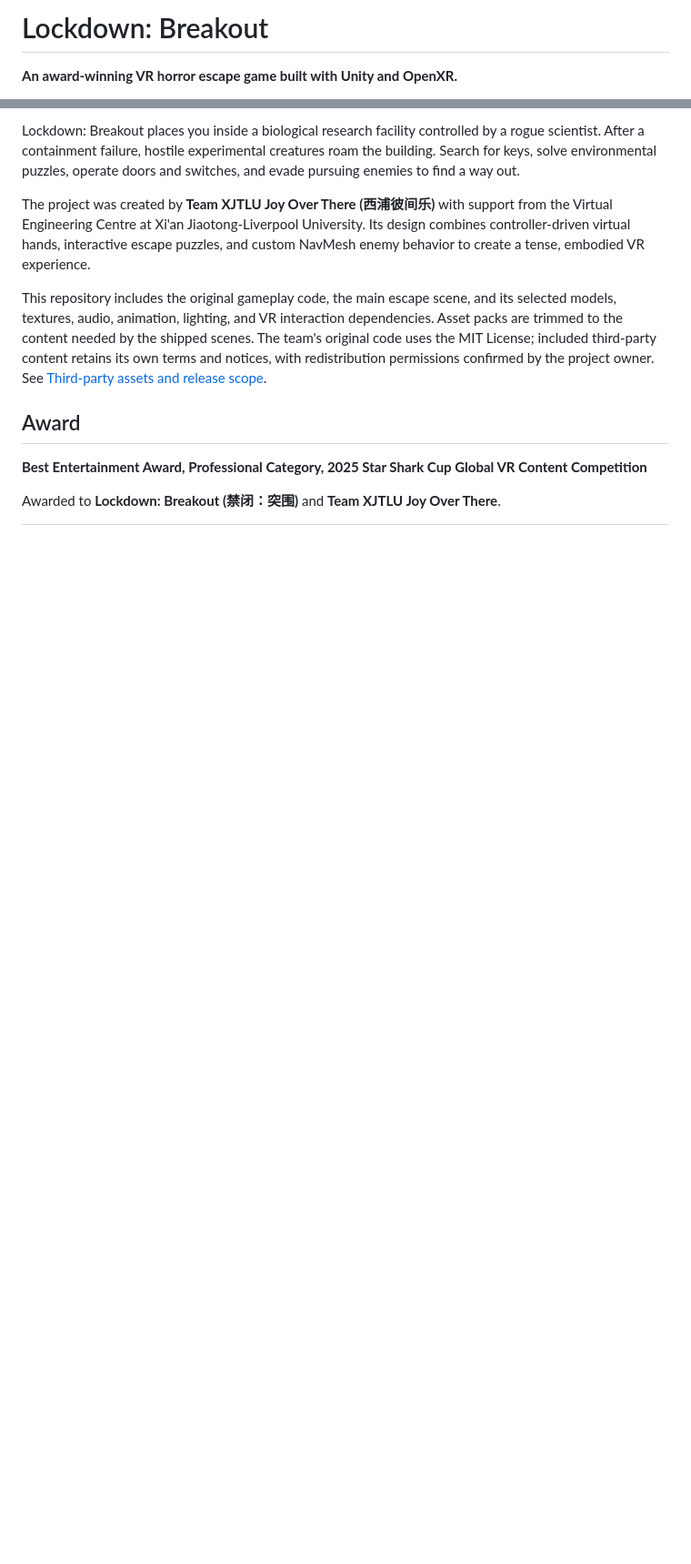
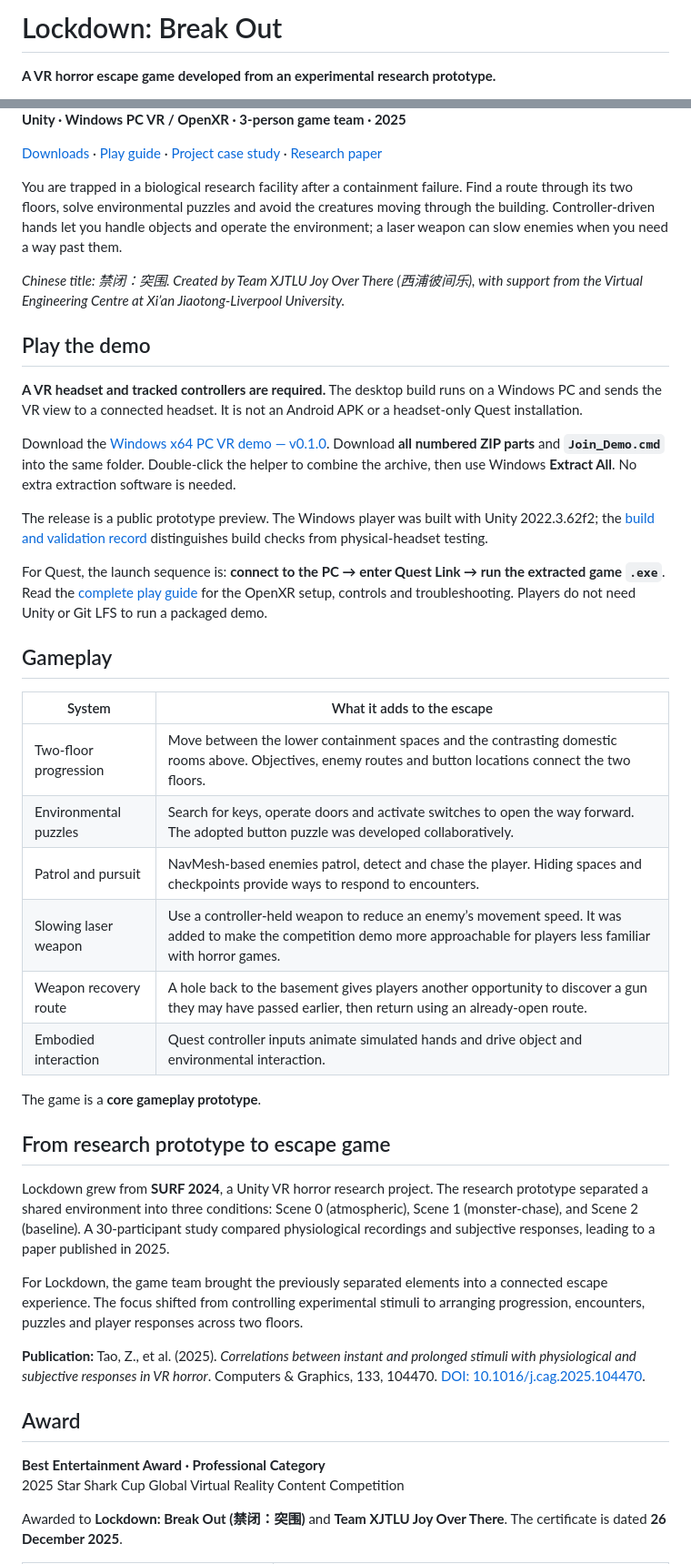
Before and after one commit to painfulmoments/lockdown_breakout, a Markdown page: README.md, 2 parts joined by grey strips. Shown at 91% size. Drawn GitHub-style; blank space fills up the shorter version.

```diff
--- a/README.md
+++ b/README.md
@@ -1,4 +1,4 @@
-# Lockdown: Breakout
+# Lockdown: Break Out
 
-**An award-winning VR horror escape game built with Unity and OpenXR.**
+**A VR horror escape game developed from an experimental research prototype.**
 
@@ -6,15 +6,49 @@
 
-Lockdown: Breakout places you inside a biological research facility controlled by a rogue scientist. After a containment failure, hostile experimental creatures roam the building. Search for keys, solve environmental puzzles, operate doors and switches, and evade pursuing enemies to find a way out.
+**Unity · Windows PC VR / OpenXR · 3-person game team · 2025**
 
-The project was created by **Team XJTLU Joy Over There (西浦彼间乐)** with support from the Virtual Engineering Centre at Xi'an Jiaotong-Liverpool University. Its design combines controller-driven virtual hands, interactive escape puzzles, and custom NavMesh enemy behavior to create a tense, embodied VR experience.
+[Downloads](https://github.com/painfulmoments/lockdown_breakout/releases) · [Play guide](PLAYING.md) · [Project case study](https://14mountain.com/engineering-lockdown) · [Research paper](https://doi.org/10.1016/j.cag.2025.104470)
 
-This repository includes the original gameplay code, the main escape scene, and its selected models, textures, audio, animation, lighting, and VR interaction dependencies. Asset packs are trimmed to the content needed by the shipped scenes. The team's original code uses the MIT License; included third-party content retains its own terms and notices, with redistribution permissions confirmed by the project owner. See [Third-party assets and release scope](THIRD_PARTY.md).
+You are trapped in a biological research facility after a containment failure. Find a route through its two floors, solve environmental puzzles and avoid the creatures moving through the building. Controller-driven hands let you handle objects and operate the environment; a laser weapon can slow enemies when you need a way past them.
+
+*Chinese title: 禁闭：突围. Created by Team XJTLU Joy Over There (西浦彼间乐), with support from the Virtual Engineering Centre at Xi’an Jiaotong-Liverpool University.*
+
+## Play the demo
+
+**A VR headset and tracked controllers are required.** The desktop build runs on a Windows PC and sends the VR view to a connected headset. It is not an Android APK or a headset-only Quest installation.
+
+Download the [Windows x64 PC VR demo — v0.1.0](https://github.com/painfulmoments/lockdown_breakout/releases/tag/v0.1.0-pcvr). Download **all numbered ZIP parts** and **`Join_Demo.cmd`** into the same folder. Double-click the helper to combine the archive, then use Windows **Extract All**. No extra extraction software is needed.
+
+The release is a public prototype preview. The Windows player was built with Unity 2022.3.62f2; the [build and validation record](docs/BUILD_AND_VALIDATION.md) distinguishes build checks from physical-headset testing.
+
+For Quest, the launch sequence is: **connect to the PC → enter Quest Link → run the extracted game `.exe`**. Read the [complete play guide](PLAYING.md) for the OpenXR setup, controls and troubleshooting. Players do not need Unity or Git LFS to run a packaged demo.
+
+## Gameplay
+
+| System | What it adds to the escape |
+| --- | --- |
+| Two-floor progression | Move between the lower containment spaces and the contrasting domestic rooms above. Objectives, enemy routes and button locations connect the two floors. |
+| Environmental puzzles | Search for keys, operate doors and activate switches to open the way forward. The adopted button puzzle was developed collaboratively. |
+| Patrol and pursuit | NavMesh-based enemies patrol, detect and chase the player. Hiding spaces and checkpoints provide ways to respond to encounters. |
+| Slowing laser weapon | Use a controller-held weapon to reduce an enemy’s movement speed. It was added to make the competition demo more approachable for players less familiar with horror games. |
+| Weapon recovery route | A hole back to the basement gives players another opportunity to discover a gun they may have passed earlier, then return using an already-open route. |
+| Embodied interaction | Quest controller inputs animate simulated hands and drive object and environmental interaction. |
+
+The game is a **core gameplay prototype**.
+
+## From research prototype to escape game
+
+Lockdown grew from **SURF 2024**, a Unity VR horror research project. The research prototype separated a shared environment into three conditions: Scene 0 (atmospheric), Scene 1 (monster-chase), and Scene 2 (baseline). A 30-participant study compared physiological recordings and subjective responses, leading to a paper published in 2025.
+
+For Lockdown, the game team brought the previously separated elements into a connected escape experience. The focus shifted from controlling experimental stimuli to arranging progression, encounters, puzzles and player responses across two floors.
+
+**Publication:** Tao, Z., et al. (2025). *Correlations between instant and prolonged stimuli with physiological and subjective responses in VR horror*. Computers & Graphics, 133, 104470. [DOI: 10.1016/j.cag.2025.104470](https://doi.org/10.1016/j.cag.2025.104470).
 
 ## Award
 
-**Best Entertainment Award, Professional Category, 2025 Star Shark Cup Global VR Content Competition**
+**Best Entertainment Award · Professional Category**
+2025 Star Shark Cup Global Virtual Reality Content Competition
 
-Awarded to **Lockdown: Breakout (禁闭：突围)** and **Team XJTLU Joy Over There**.
+Awarded to **Lockdown: Break Out (禁闭：突围)** and **Team XJTLU Joy Over There**. The certificate is dated **26 December 2025**.
 
 <table>
   <tr>
```
Also changed, not shown: other parts of README.md (+39 -47 lines), PLAYING.md (added, +72 -0 lines), THIRD_PARTY.md (+2 -2 lines), docs/BUILD_AND_VALIDATION.md (added, +38 -0 lines), docs/VALIDATION.md (+2 -0 lines), docs/awards/certificate.png (added), 2 other files.
